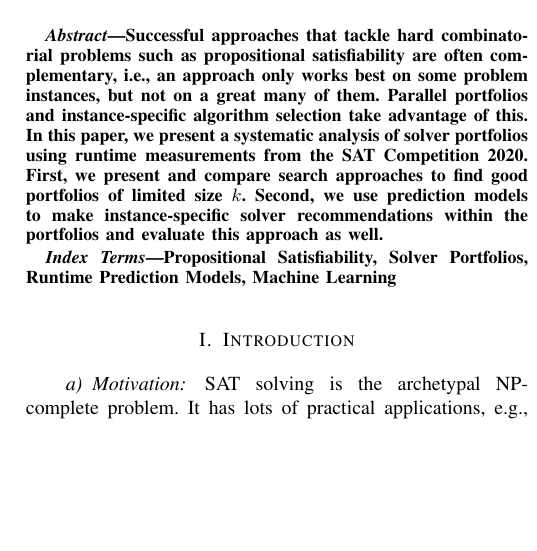
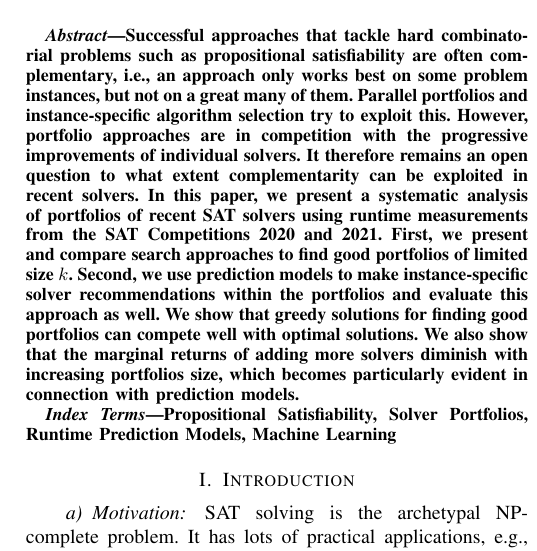
Before and after one commit to Jakob-Bach/Small-Portfolios, a LaTeX paper (text/small-portfolios.tex): part of one column of page 1 of 8, cut so that both start at the same text, the shorter picture padded with empty space. Compiled offline with pdfLaTeX; a missing font is replaced by an installed copy or a similar font; a LaTeX package or settings file that is missing is left out.

Commit message:
refined abstract

```diff
--- a/text/small-portfolios.tex
+++ b/text/small-portfolios.tex
@@ -42,10 +42,17 @@ markus.iser@kit.edu}
 
 \begin{abstract}
 Successful approaches that tackle hard combinatorial problems such as propositional satisfiability are often complementary, i.e., an approach only works best on some problem instances, but not on a great many of them.
-Parallel portfolios and instance-specific algorithm selection take advantage of this. %KB: 'take advantage' ist vielleicht zu positiv, ich hätte hier eher erwartet "versuchen, das auszubügeln" oder so. Der Satz liest sich auch, als sei das Problem jetzt gelöst.
-In this paper, we present a systematic analysis of solver portfolios using runtime measurements from the SAT~Competition~2020. %KB: Warum? Es fehlt ein motivierender Satz.
-First, we present and compare search approaches to find good portfolios of limited size $k$.
+%Parallel portfolios and instance-specific algorithm selection take advantage of this. %KB: 'take advantage' ist vielleicht zu positiv, ich hätte hier eher erwartet "versuchen, das auszubügeln" oder so. Der Satz liest sich auch, als sei das Problem jetzt gelöst.
+Parallel portfolios and instance-specific algorithm selection try to exploit this.
+%In this paper, we present a systematic analysis of solver portfolios using runtime measurements from the SAT~Competition~2020. %KB: Warum? Es fehlt ein motivierender Satz.
+%At the same time, we observe continuous advances in the runtime of individual solvers, which are often achieved through better heuristics and hybridization of approaches.
+However, portfolio approaches are in competition with the progressive improvements of individual solvers.
+It therefore remains an open question to what extent complementarity can be exploited in recent solvers.
+In this paper, we present a systematic analysis of portfolios of recent SAT solvers using runtime measurements from the SAT~Competitions~2020 and~2021.
+First, we present and compare search approaches to find good portfolios of limited size~$k$.
 Second, we use prediction models to make instance-specific solver recommendations within the portfolios and evaluate this approach as well. %KB: Es fehlt eine abschließende Aussage, dass das ganz gut funktioniert.
+We show that greedy solutions for finding good portfolios can compete well with optimal solutions.
+We also show that the marginal returns of adding more solvers diminish with increasing portfolios size, which becomes particularly evident in connection with prediction models.
 \end{abstract}
 
 \begin{IEEEkeywords}
```
